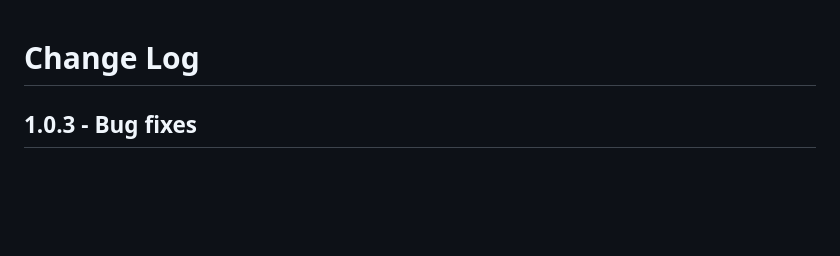
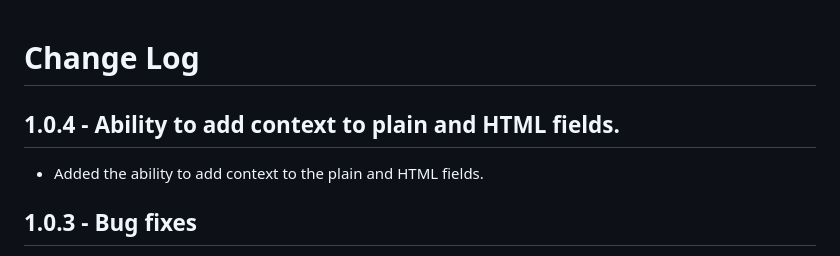
Before and after one commit to Salaah01/django-email-signals, a Markdown page: CHANGELOG.md, the part around the change. Rendered like a GitHub page; blank space fills up the shorter version.

```diff
--- a/CHANGELOG.md
+++ b/CHANGELOG.md
@@ -1,4 +1,7 @@
 # Change Log
+
+## 1.0.4 - Ability to add context to plain and HTML fields.
+- Added the ability to add context to the plain and HTML fields.
 
 ## 1.0.3 - Bug fixes
 - Fixed bug where certain fields could not be accessed in a model when saving signal constraints.
```
Also changed, not shown: README.md (+29 -18 lines), img/creating-signal.png, 4 other files.
